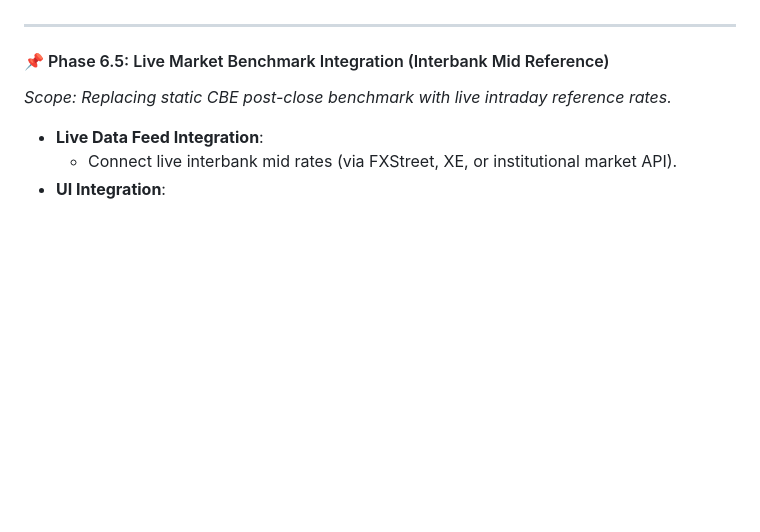
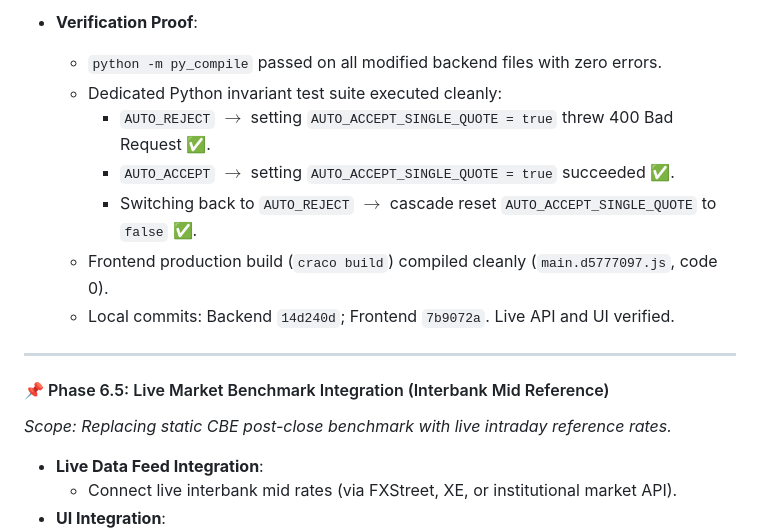
Before and after one commit to waelghali/Treasury_Backend, a Markdown page: docs/QUOTATION_SYSTEM_ROADMAP.md, the part around one of its changes. Drawn GitHub-style; blank space fills up the shorter version.

```diff
--- a/docs/QUOTATION_SYSTEM_ROADMAP.md
+++ b/docs/QUOTATION_SYSTEM_ROADMAP.md
@@ -432,3 +445,11 @@ All controls operate identically whether an RFQ has 1 leg or 10 legs:
+- **Verification Proof**:
+  - `python -m py_compile` passed on all modified backend files with zero errors.
+  - Dedicated Python invariant test suite executed cleanly:
+    - `AUTO_REJECT` $\rightarrow$ setting `AUTO_ACCEPT_SINGLE_QUOTE = true` threw 400 Bad Request ✅.
+    - `AUTO_ACCEPT` $\rightarrow$ setting `AUTO_ACCEPT_SINGLE_QUOTE = true` succeeded ✅.
+    - Switching back to `AUTO_REJECT` $\rightarrow$ cascade reset `AUTO_ACCEPT_SINGLE_QUOTE` to `false` ✅.
+  - Frontend production build (`craco build`) compiled cleanly (`main.d5777097.js`, code 0).
+  - Local commits: Backend `14d240d`; Frontend `7b9072a`. Live API and UI verified.
 
 ---
 
```
Also changed, not shown: other parts of docs/QUOTATION_SYSTEM_ROADMAP.md (+36 -23 lines).
